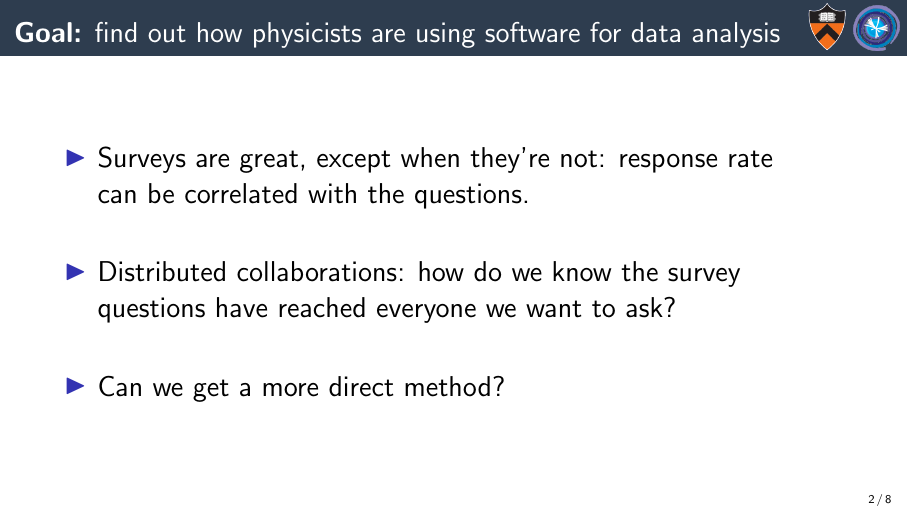
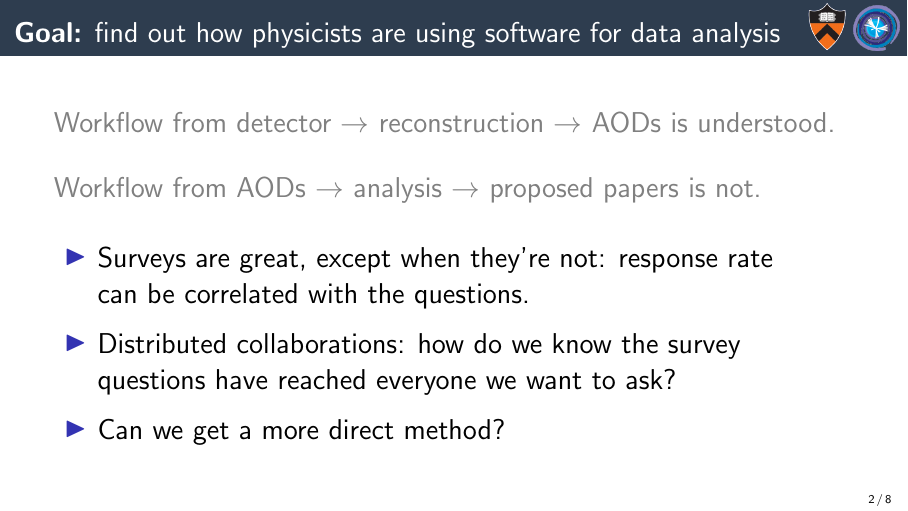
Before and after one commit to jpivarski-talks/2020-08-11-snowmass-github, LaTeX slides (main.tex): page 2 of 8. Compiled offline with pdfLaTeX.

Commit message:
Put the comments about workflow back in.

```diff
--- a/main.tex
+++ b/main.tex
@@ -59,14 +59,14 @@
 \begin{frame}{{\bf Goal:} find out how physicists are using software for data analysis}
 \Large
 
-%% \vspace{0.5 cm}
-%% Workflow from detector $\to$ reconstruction $\to$ AODs is understood.
-
-%% \vspace{0.5 cm}
-%% Workflow from AODs $\to$ analysis $\to$ proposed papers is not.
+\vspace{0.5 cm}
+\textcolor{gray}{Workflow from detector $\to$ reconstruction $\to$ AODs is understood.}
 
 \vspace{0.5 cm}
-\begin{itemize}\setlength{\itemsep}{0.75 cm}
+\textcolor{gray}{Workflow from AODs $\to$ analysis $\to$ proposed papers is not.}
+
+\vspace{0.5 cm}
+\begin{itemize}\setlength{\itemsep}{0.25 cm}
 \item Surveys are great, except when they're not: response rate \mbox{can be} correlated with the questions.
 \item Distributed collaborations: how do we know the survey questions have reached everyone we want to ask?
 \item Can we get a more direct method?
```
